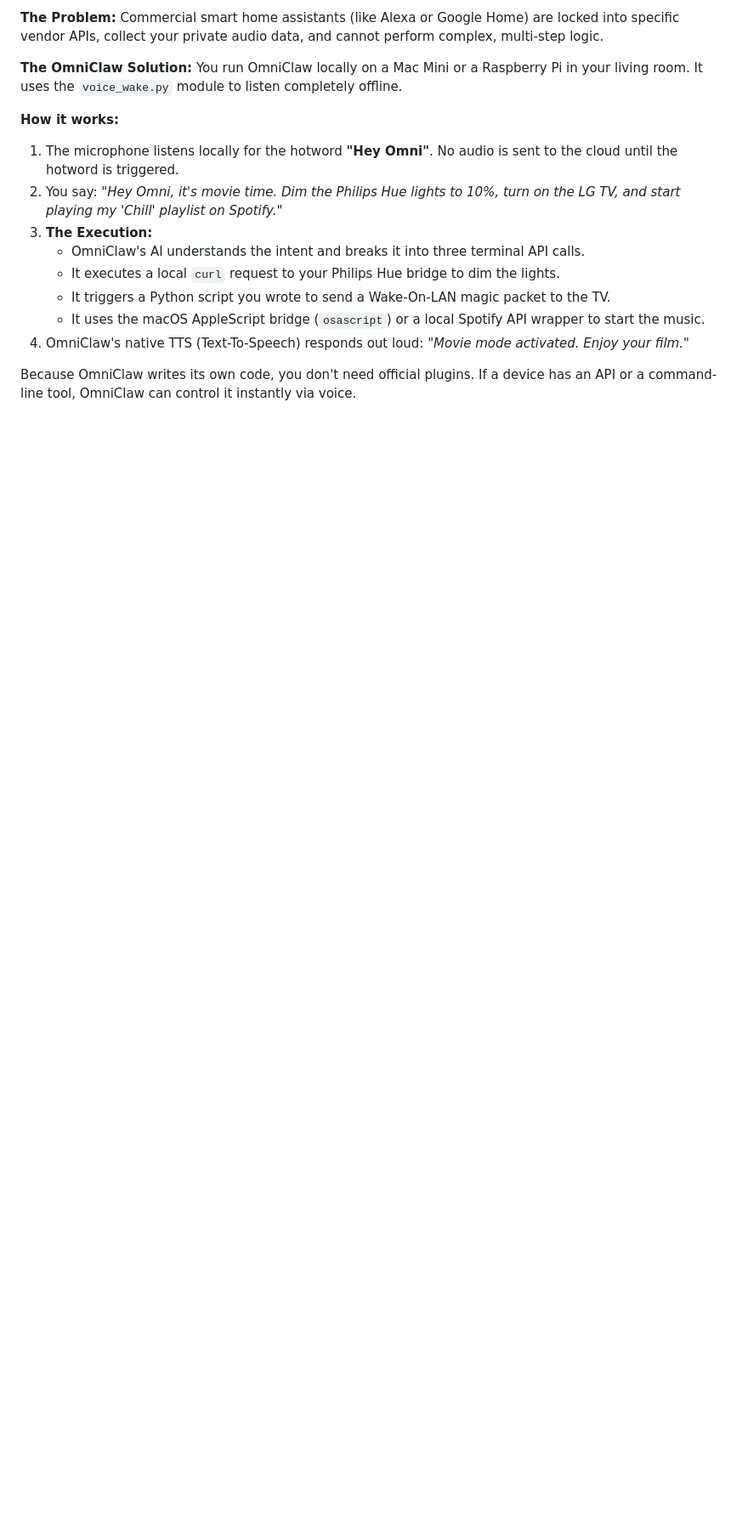
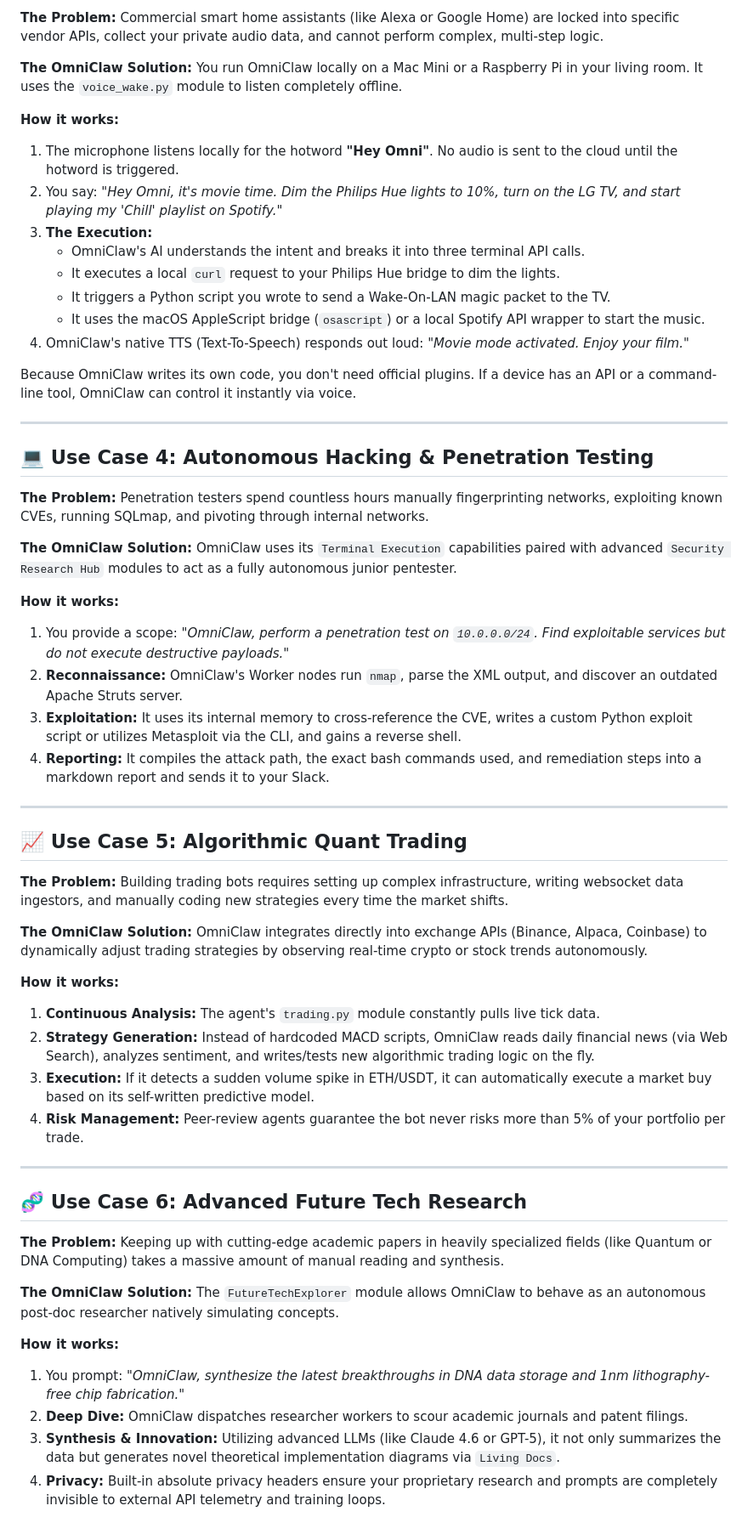
Before and after one commit to webspoilt/omniclaw, a Markdown page: USE_CASES.md, the part around the change. Shown at 85% size. Drawn GitHub-style; blank space fills up the shorter version.

Commit message:
docs: add real-world scenarios for hacking, trading, and future tech

```diff
--- a/USE_CASES.md
+++ b/USE_CASES.md
@@ -60,3 +60,48 @@ You run OmniClaw locally on a Mac Mini or a Raspberry Pi in your living room. It
 4. OmniClaw's native TTS (Text-To-Speech) responds out loud: *"Movie mode activated. Enjoy your film."*
 
 Because OmniClaw writes its own code, you don't need official plugins. If a device has an API or a command-line tool, OmniClaw can control it instantly via voice.
+
+---
+
+## 💻 Use Case 4: Autonomous Hacking & Penetration Testing
+
+**The Problem:** Penetration testers spend countless hours manually fingerprinting networks, exploiting known CVEs, running SQLmap, and pivoting through internal networks.
+
+**The OmniClaw Solution:**
+OmniClaw uses its `Terminal Execution` capabilities paired with advanced `Security Research Hub` modules to act as a fully autonomous junior pentester.
+
+**How it works:**
+1. You provide a scope: *"OmniClaw, perform a penetration test on `10.0.0.0/24`. Find exploitable services but do not execute destructive payloads."*
+2. **Reconnaissance:** OmniClaw's Worker nodes run `nmap`, parse the XML output, and discover an outdated Apache Struts server.
+3. **Exploitation:** It uses its internal memory to cross-reference the CVE, writes a custom Python exploit script or utilizes Metasploit via the CLI, and gains a reverse shell.
+4. **Reporting:** It compiles the attack path, the exact bash commands used, and remediation steps into a markdown report and sends it to your Slack.
+
+---
+
+## 📈 Use Case 5: Algorithmic Quant Trading
+
+**The Problem:** Building trading bots requires setting up complex infrastructure, writing websocket data ingestors, and manually coding new strategies every time the market shifts.
+
+**The OmniClaw Solution:**
+OmniClaw integrates directly into exchange APIs (Binance, Alpaca, Coinbase) to dynamically adjust trading strategies by observing real-time crypto or stock trends autonomously.
+
+**How it works:**
+1. **Continuous Analysis:** The agent's `trading.py` module constantly pulls live tick data.
+2. **Strategy Generation:** Instead of hardcoded MACD scripts, OmniClaw reads daily financial news (via Web Search), analyzes sentiment, and writes/tests new algorithmic trading logic on the fly.
+3. **Execution:** If it detects a sudden volume spike in ETH/USDT, it can automatically execute a market buy based on its self-written predictive model.
+4. **Risk Management:** Peer-review agents guarantee the bot never risks more than 5% of your portfolio per trade.
+
+---
+
+## 🧬 Use Case 6: Advanced Future Tech Research
+
+**The Problem:** Keeping up with cutting-edge academic papers in heavily specialized fields (like Quantum or DNA Computing) takes a massive amount of manual reading and synthesis.
+
+**The OmniClaw Solution:**
+The `FutureTechExplorer` module allows OmniClaw to behave as an autonomous post-doc researcher natively simulating concepts.
+
+**How it works:**
+1. You prompt: *"OmniClaw, synthesize the latest breakthroughs in DNA data storage and 1nm lithography-free chip fabrication."*
+2. **Deep Dive:** OmniClaw dispatches researcher workers to scour academic journals and patent filings.
+3. **Synthesis & Innovation:** Utilizing advanced LLMs (like Claude 4.6 or GPT-5), it not only summarizes the data but generates novel theoretical implementation diagrams via `Living Docs`.
+4. **Privacy:** Built-in absolute privacy headers ensure your proprietary research and prompts are completely invisible to external API telemetry and training loops.
```
